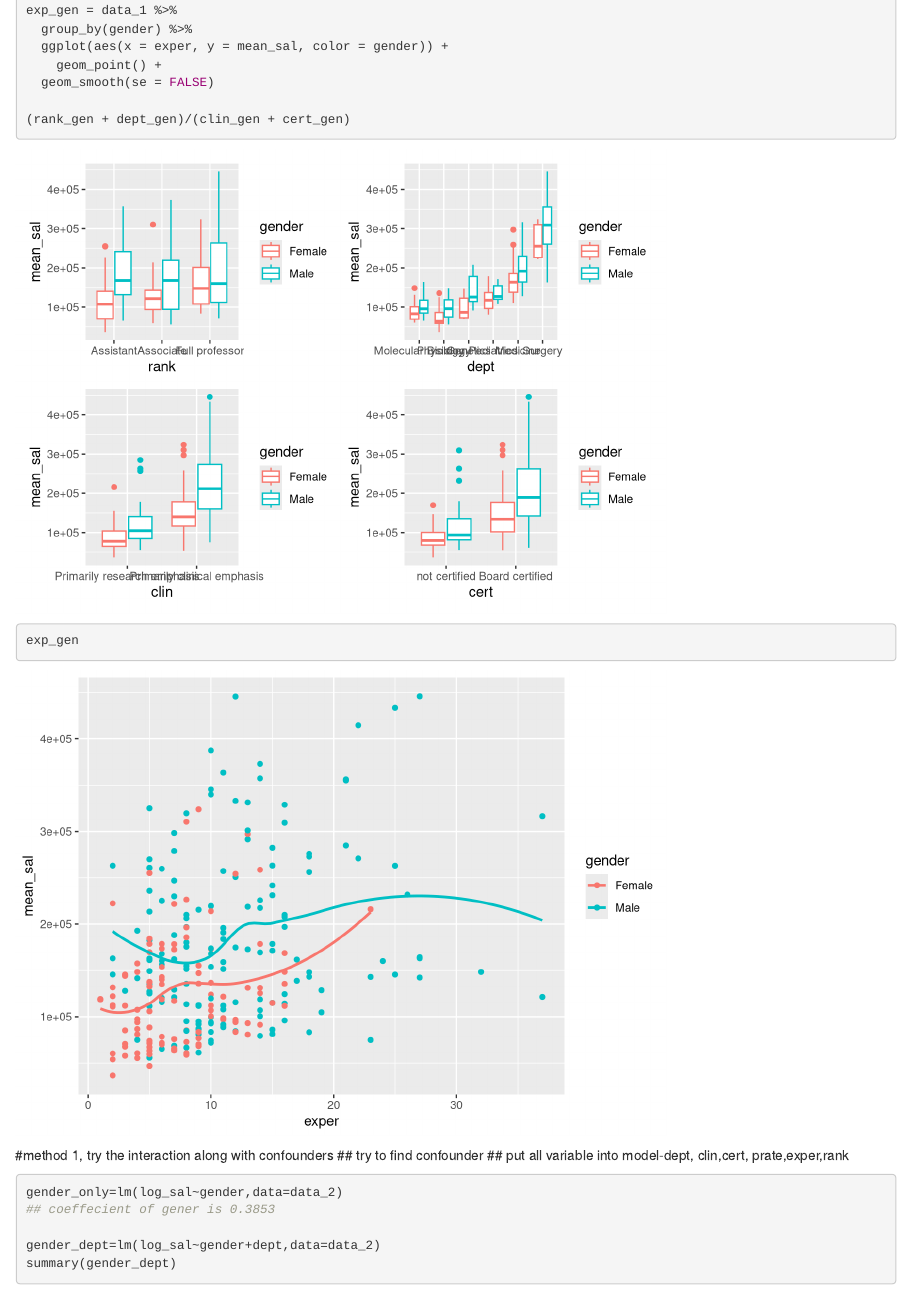
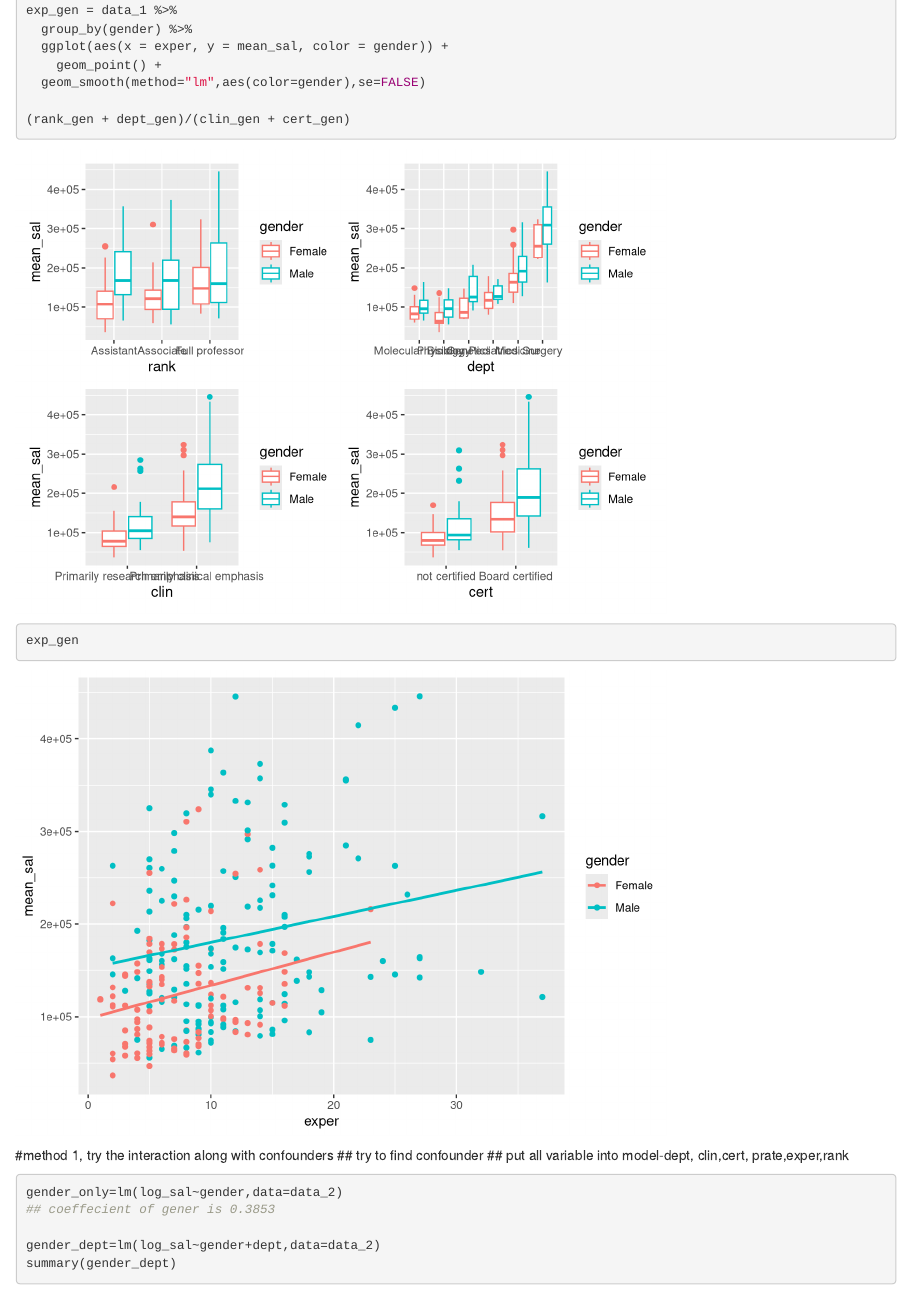
Before and after one commit to AnnieChen987/bm_final, an R Markdown document (final.Rmd): the page in a window 1100 px wide, from 8260 px down. Rendered offline with R 4.5, knitr and Pandoc, with nearby package versions; column names are cleaned by a stand-in for the janitor package.

Commit message:
from sibei

```diff
--- a/final.Rmd
+++ b/final.Rmd
@@ -150,7 +150,7 @@ exp_gen = data_1 %>%
   group_by(gender) %>%
   ggplot(aes(x = exper, y = mean_sal, color = gender)) +
     geom_point() +
-  geom_smooth(se = FALSE)
+  geom_smooth(method="lm",aes(color=gender),se=FALSE)
 
 (rank_gen + dept_gen)/(clin_gen + cert_gen)
 
```
Also changed, not shown: final.html.
